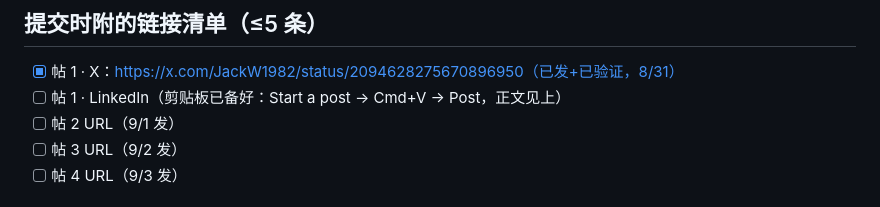
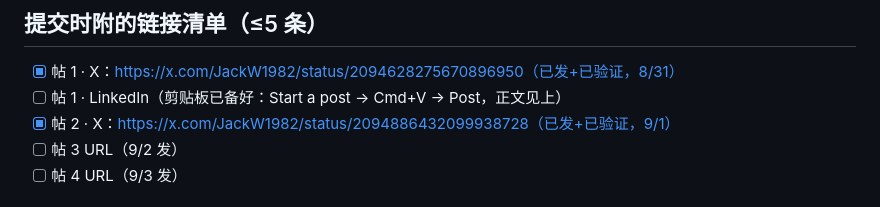
Before and after one commit to JrWater/jralpha-sentinel, a Markdown page: docs/SOCIAL_POSTS.md, the part around the change. Rendered like a GitHub page.

Commit message:
Record post-2 X URL (verified live)

```diff
--- a/docs/SOCIAL_POSTS.md
+++ b/docs/SOCIAL_POSTS.md
@@ -70,7 +70,7 @@
 
 - [x] 帖 1 · X：https://x.com/JackW1982/status/2094628275670896950（已发+已验证，8/31）
 - [ ] 帖 1 · LinkedIn（剪贴板已备好：Start a post → Cmd+V → Post，正文见上）
-- [ ] 帖 2 URL（9/1 发）
+- [x] 帖 2 · X：https://x.com/JackW1982/status/2094886432099938728（已发+已验证，9/1）
 - [ ] 帖 3 URL（9/2 发）
 - [ ] 帖 4 URL（9/3 发）
 
```
